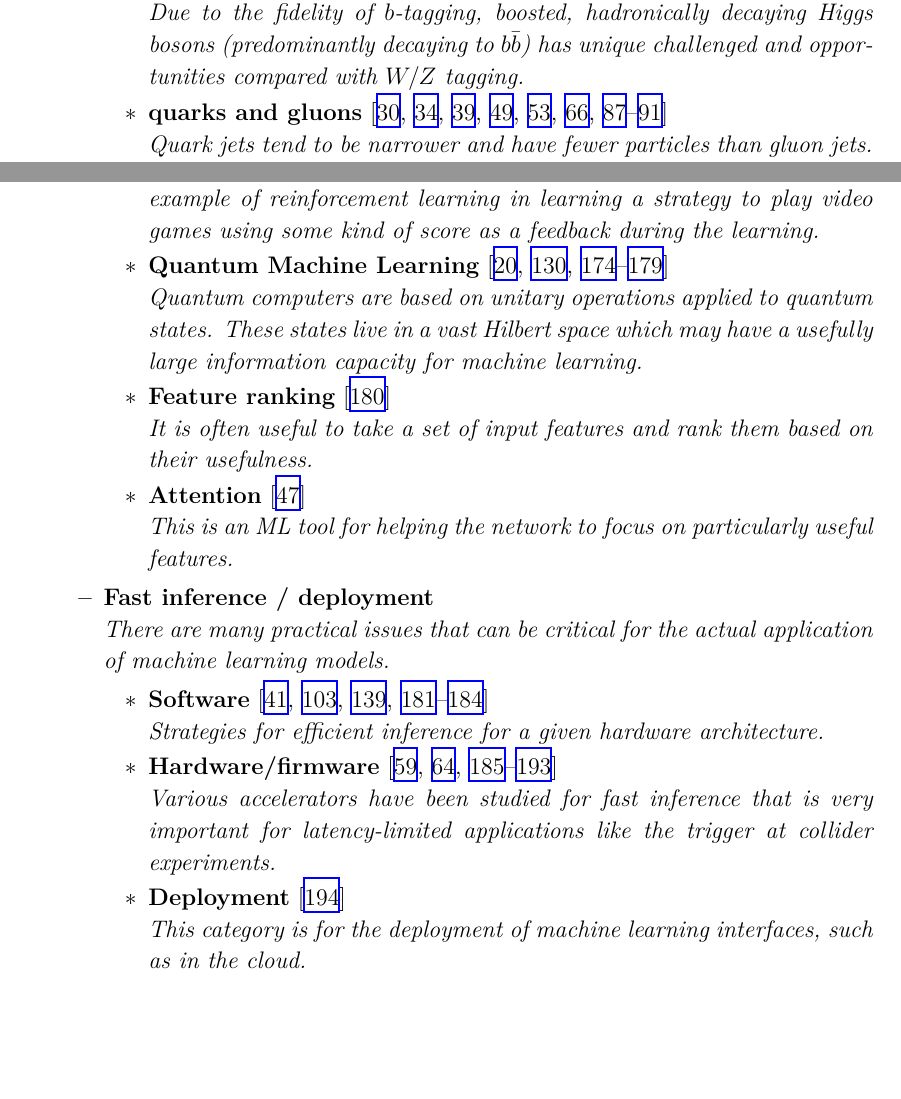
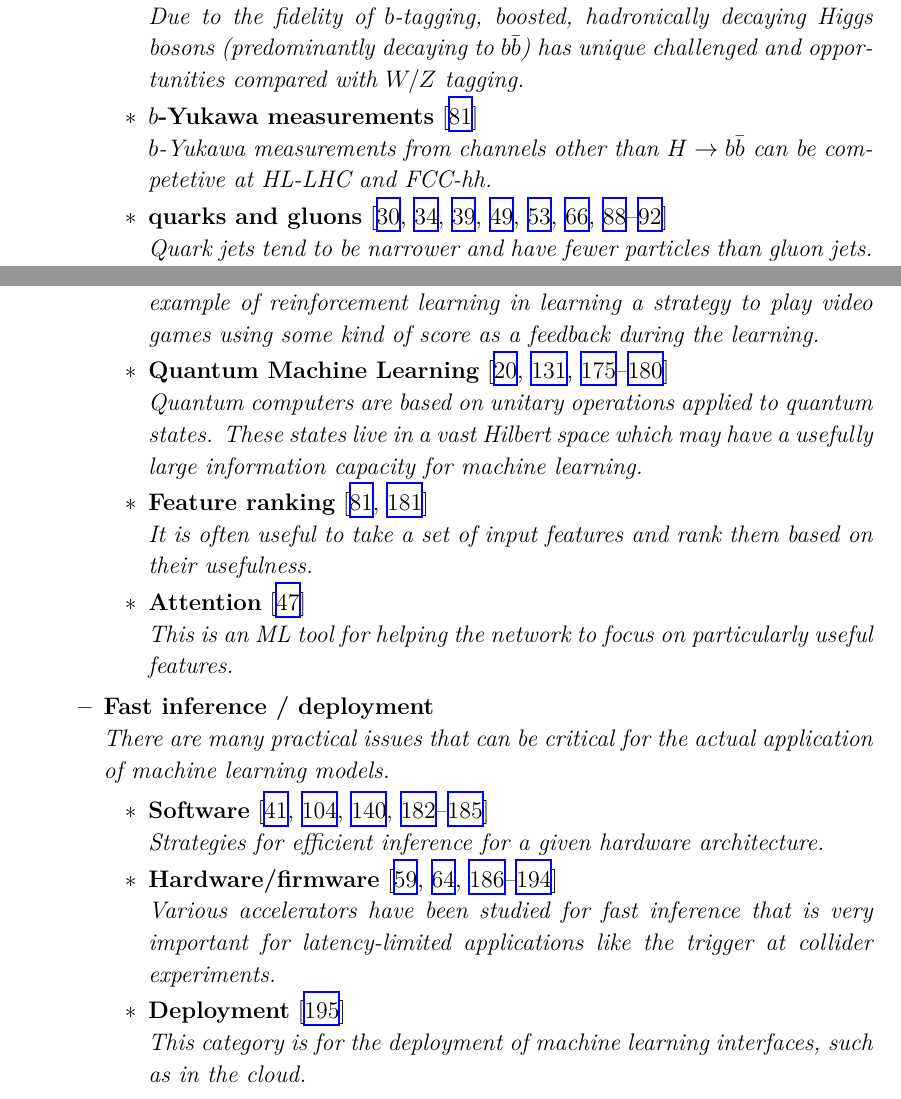
Before and after one commit to iml-wg/HEPML-LivingReview, a LaTeX document (HEPML.tex): two parts of pages 4 and 6 of 34, joined at a grey line, cut so that both start at the same text, the shorter picture padded with empty space. Compiled offline with XeLaTeX.

Commit message:
Update HEPML.tex
Resurrecting $b\bar{b}h$ with kinematic shapes (https://arxiv.org/abs/2012.07740) addresses the question of measuring b-Yukawa from the bbh process at HL-LHC and FCC. We use an interpretable machine learning framework with a physics-inspired basis and use Shapley values for understanding variable importance and correlations.
Authors: Christophe Grojean, Ayan Paul and Zhuoni Qian

```diff
--- a/HEPML.tex
+++ b/HEPML.tex
@@ -72,6 +72,8 @@ The purpose of this note is to collect references for modern machine learning as
 			\\\textit{Boosted, hadronically decaying $W$ and $Z$ bosons form jets that are distinguished from generic quark and gluon jets by their mass near the boson mass and their two-prong substructure.}
 			\item \textbf{$H\rightarrow b\bar{b}$}~\cite{Datta:2019ndh,Lin:2018cin,Moreno:2019neq,Chakraborty:2019imr,Sirunyan:2020lcu,Chung:2020ysf,Tannenwald:2020mhq,guo2020boosted,Abbas:2020khd}
 			\\\textit{Due to the fidelity of $b$-tagging, boosted, hadronically decaying Higgs bosons (predominantly decaying to $b\bar{b}$) has unique challenged and opportunities compared with $W/Z$ tagging.}
+			\item \textbf{$b$-Yukawa measurements}~\cite{Grojean:2020ech}
+			\\\textit{$b$-Yukawa measurements from channels other than $H\rightarrow b\bar{b}$ can be competetive at HL-LHC and FCC-hh.}
 			\item \textbf{quarks and gluons}~\cite{ATL-PHYS-PUB-2017-017,Komiske:2016rsd,Cheng:2017rdo,Stoye:DLPS2017,Chien:2018dfn,Moreno:2019bmu,Kasieczka:2018lwf,1806025,Lee:2019ssx,Lee:2019cad,Dreyer:2020brq}
 			\\\textit{Quark jets tend to be narrower and have fewer particles than gluon jets.  This classification task has been a benchmark for many new machine learning models.}
 			\item \textbf{top quark} tagging~\cite{Almeida:2015jua,Stoye:DLPS2017,Kasieczka:2019dbj,Chakraborty:2020yfc,Diefenbacher:2019ezd,Butter:2017cot,Kasieczka:2017nvn,Macaluso:2018tck,Bhattacharya:2020vzu,Lim:2020igi,Dreyer:2020brq}
@@ -110,7 +112,7 @@ The purpose of this note is to collect references for modern machine learning as
 				\\\textit{Instead of learning to distinguish different types of examples, the goal of reinforcement learning is to learn a strategy (policy).  The prototypical example of reinforcement learning in learning a strategy to play video games using some kind of score as a feedback during the learning.}
 				\item \textbf{Quantum Machine Learning}~\cite{Mott:2017xdb,Zlokapa:2019lvv,Blance:2020nhl,Terashi:2020wfi,Chen:2020zkj,Wu:2020cye,Guan:2020bdl,Chen:2021ouz}
 				\\\textit{Quantum computers are based on unitary operations applied to quantum states.  These states live in a vast Hilbert space which may have a usefully large information capacity for machine learning.}
-				\item \textbf{Feature ranking}~\cite{Faucett:2020vbu}
+				\item \textbf{Feature ranking}~\cite{Faucett:2020vbu,Grojean:2020ech}
 				\\\textit{It is often useful to take a set of input features and rank them based on their usefulness.}
 				\item \textbf{Attention}~\cite{goto2021development}
 				\\\textit{This is an ML tool for helping the network to focus on particularly useful features.}
```
Also changed, not shown: HEPML.tex (4 more changed lines).
